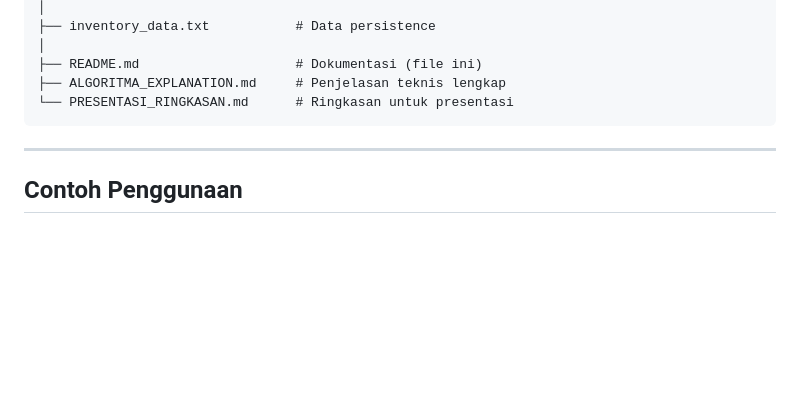
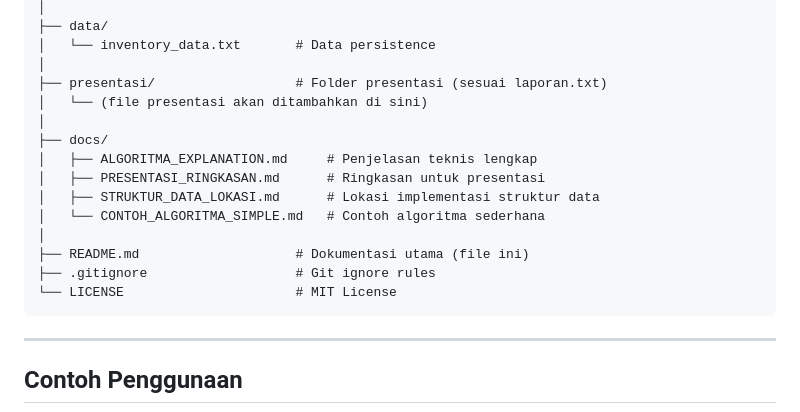
Before and after one commit to FasaBil/ASD-D11-Inventory-Management, a Markdown page: README.md, the part around the change printed below. Drawn GitHub-style; blank space fills up the shorter version.

````diff
--- a/README.md
+++ b/README.md
@@ -249,9 +315,19 @@ ADS/
 │
-├── inventory_data.txt           # Data persistence
+├── data/
+│   └── inventory_data.txt       # Data persistence
 │
-├── README.md                    # Dokumentasi (file ini)
-├── ALGORITMA_EXPLANATION.md     # Penjelasan teknis lengkap
-└── PRESENTASI_RINGKASAN.md      # Ringkasan untuk presentasi
+├── presentasi/                  # Folder presentasi (sesuai laporan.txt)
+│   └── (file presentasi akan ditambahkan di sini)
+│
+├── docs/
+│   ├── ALGORITMA_EXPLANATION.md     # Penjelasan teknis lengkap
+│   ├── PRESENTASI_RINGKASAN.md      # Ringkasan untuk presentasi
+│   ├── STRUKTUR_DATA_LOKASI.md      # Lokasi implementasi struktur data
+│   └── CONTOH_ALGORITMA_SIMPLE.md   # Contoh algoritma sederhana
+│
+├── README.md                    # Dokumentasi utama (file ini)
+├── .gitignore                   # Git ignore rules
+└── LICENSE                      # MIT License
 ```
 
 ---
````
Also changed, not shown: other parts of README.md (+71 -5 lines).
